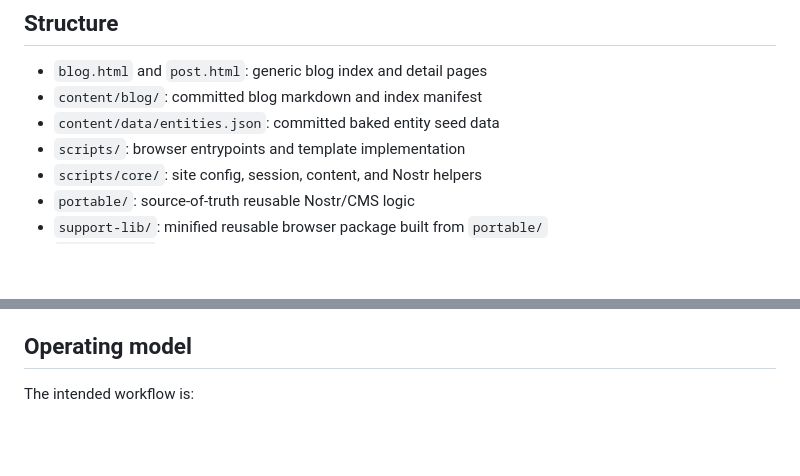
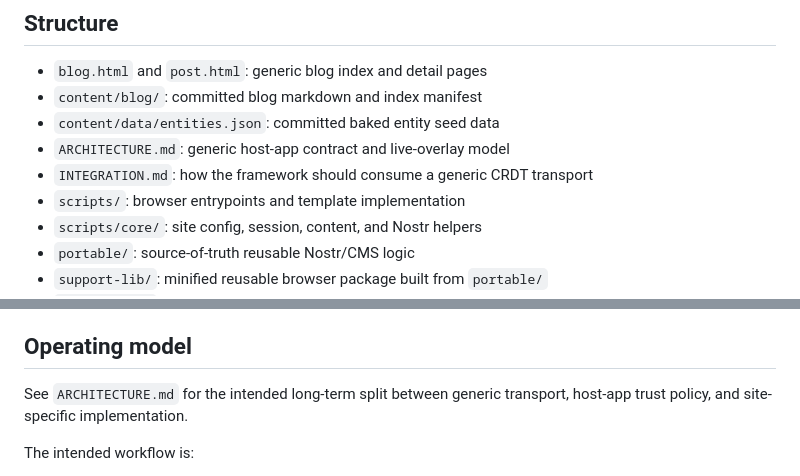
Before and after one commit to Aux0x7F/nostr-site, a Markdown page: README.md, 2 parts joined by grey strips. Drawn GitHub-style; blank space fills up the shorter version.

Commit message:
Add framework architecture contracts

```diff
--- a/README.md
+++ b/README.md
@@ -22,6 +22,8 @@ Portable static-first site template for blogs, archives, documentation hubs, and
 - `blog.html` and `post.html`: generic blog index and detail pages
 - `content/blog/`: committed blog markdown and index manifest
 - `content/data/entities.json`: committed baked entity seed data
+- `ARCHITECTURE.md`: generic host-app contract and live-overlay model
+- `INTEGRATION.md`: how the framework should consume a generic CRDT transport
 - `scripts/`: browser entrypoints and template implementation
 - `scripts/core/`: site config, session, content, and Nostr helpers
 - `portable/`: source-of-truth reusable Nostr/CMS logic
@@ -41,6 +43,8 @@ Portable static-first site template for blogs, archives, documentation hubs, and
 - GitHub Pages workflow in `.github/workflows/deploy.yml`
 
 ## Operating model
+
+See `ARCHITECTURE.md` for the intended long-term split between generic transport, host-app trust policy, and site-specific implementation.
 
 The intended workflow is:
 
```
Also changed, not shown: ARCHITECTURE.md (added, +115 -0 lines), INTEGRATION.md (added, +69 -0 lines).
